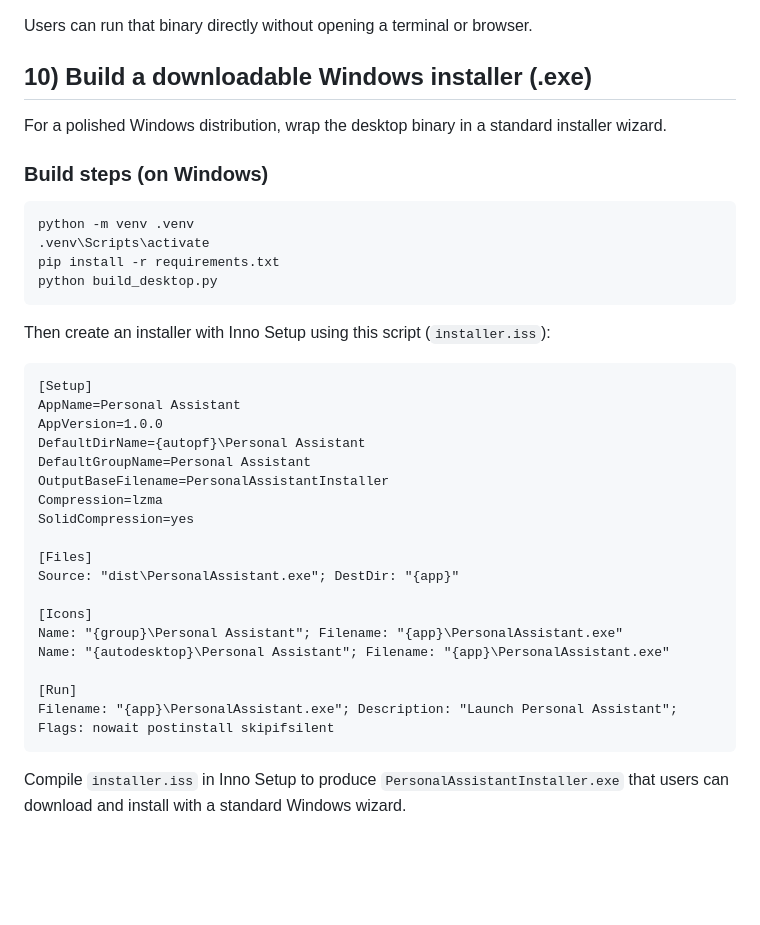
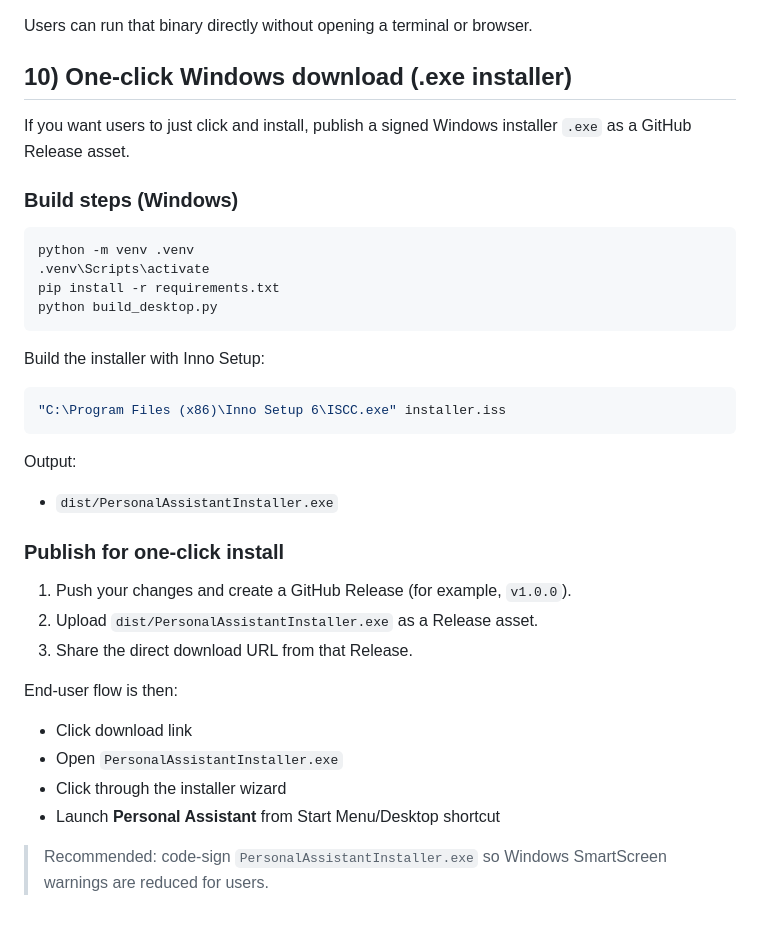
Before and after one commit to Shortballer2/assistant, a Markdown page: README.md, the part around the change. Drawn GitHub-style; blank space fills up the shorter version.

Commit message:
docs: clarify one-click Windows installer download flow

````diff
--- a/README.md
+++ b/README.md
@@ -127,11 +127,11 @@ This creates a standalone binary in `dist/`:
 
 Users can run that binary directly without opening a terminal or browser.
 
-## 10) Build a downloadable Windows installer (.exe)
+## 10) One-click Windows download (.exe installer)
 
-For a polished Windows distribution, wrap the desktop binary in a standard installer wizard.
+If you want users to just click and install, publish a signed Windows installer `.exe` as a GitHub Release asset.
 
-### Build steps (on Windows)
+### Build steps (Windows)
 
 ```bash
 python -m venv .venv
@@ -140,27 +140,25 @@ pip install -r requirements.txt
 python build_desktop.py
 ```
 
-Then create an installer with Inno Setup using this script (`installer.iss`):
+Build the installer with Inno Setup:
 
-```iss
-[Setup]
-AppName=Personal Assistant
-AppVersion=1.0.0
-DefaultDirName={autopf}\Personal Assistant
-DefaultGroupName=Personal Assistant
-OutputBaseFilename=PersonalAssistantInstaller
-Compression=lzma
-SolidCompression=yes
-
-[Files]
-Source: "dist\PersonalAssistant.exe"; DestDir: "{app}"
-
-[Icons]
-Name: "{group}\Personal Assistant"; Filename: "{app}\PersonalAssistant.exe"
-Name: "{autodesktop}\Personal Assistant"; Filename: "{app}\PersonalAssistant.exe"
-
-[Run]
-Filename: "{app}\PersonalAssistant.exe"; Description: "Launch Personal Assistant"; Flags: nowait postinstall skipifsilent
+```bash
+"C:\Program Files (x86)\Inno Setup 6\ISCC.exe" installer.iss
 ```
 
-Compile `installer.iss` in Inno Setup to produce `PersonalAssistantInstaller.exe` that users can download and install with a standard Windows wizard.
+Output:
+- `dist/PersonalAssistantInstaller.exe`
+
+### Publish for one-click install
+
+1. Push your changes and create a GitHub Release (for example, `v1.0.0`).
+2. Upload `dist/PersonalAssistantInstaller.exe` as a Release asset.
+3. Share the direct download URL from that Release.
+
+End-user flow is then:
+- Click download link
+- Open `PersonalAssistantInstaller.exe`
+- Click through the installer wizard
+- Launch **Personal Assistant** from Start Menu/Desktop shortcut
+
+> Recommended: code-sign `PersonalAssistantInstaller.exe` so Windows SmartScreen warnings are reduced for users.
````
